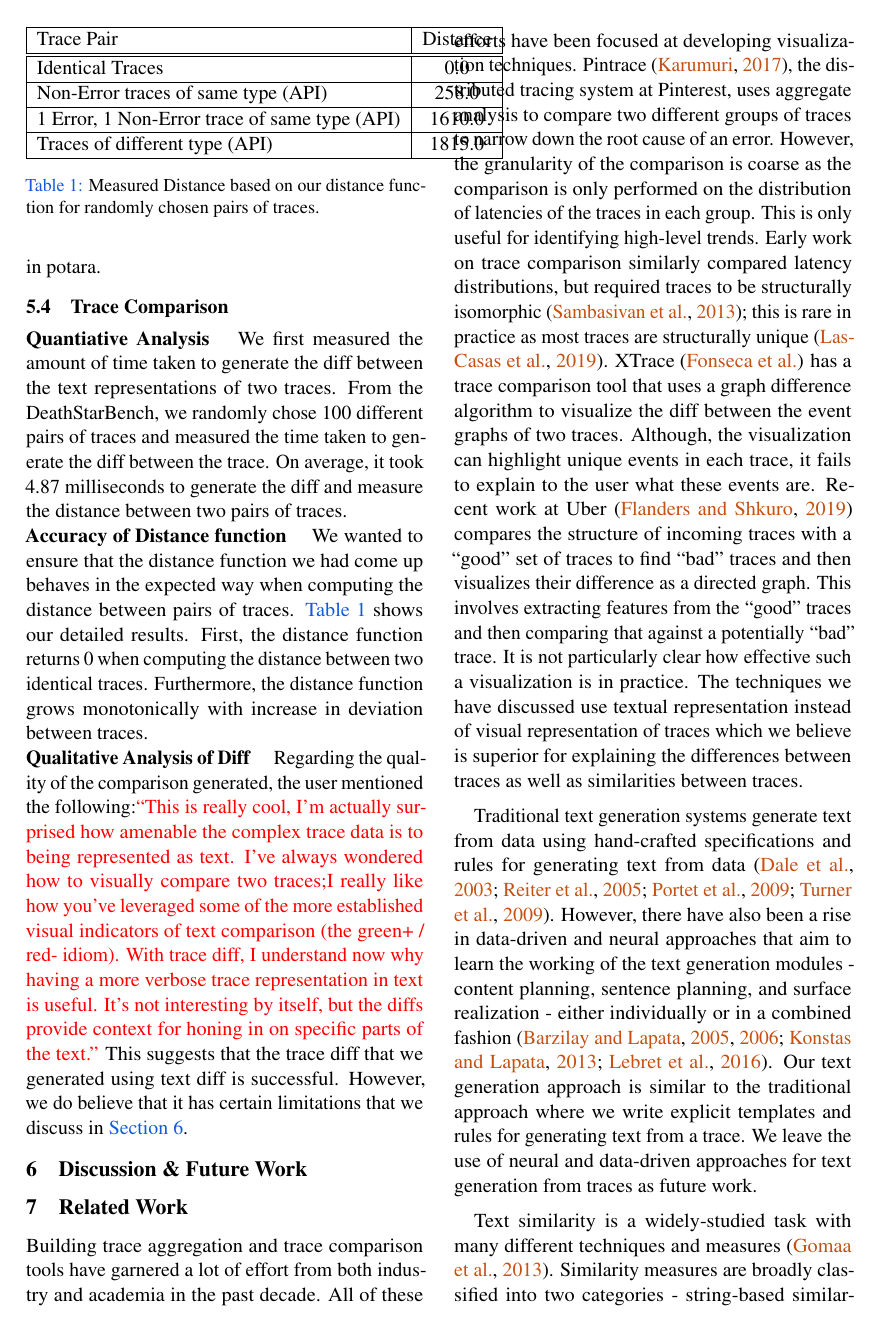
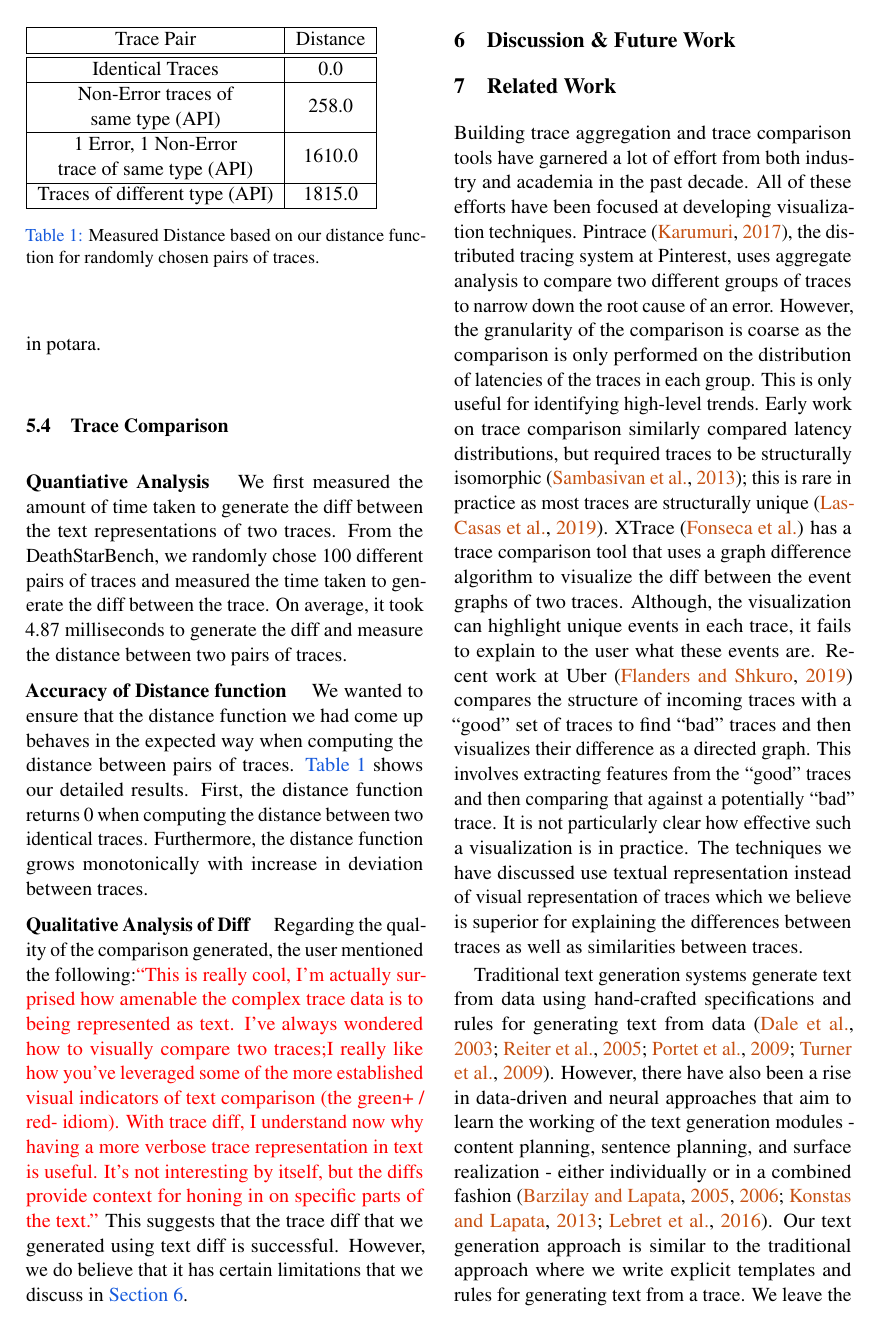
Before and after one commit to vaastav/Tracey, a LaTeX paper (report/report.tex, which reads report/evaluation.tex): page 7 of 9. Compiled offline with pdfLaTeX.

Commit message:
Fix longer than column width table

```diff
--- a/report/evaluation.tex
+++ b/report/evaluation.tex
@@ -71,16 +71,16 @@ results can be found in \autoref{}. Similar to the micro-scalability benchmarks,
 \subsection{Trace Comparison}
 
 \begin{table}[]
-    \begin{tabular}{|l|c|}
+    \begin{tabular}{|c|c|}
     \hline
     Trace Pair                              & Distance \\
     \hline
     \hline
     Identical Traces                        & 0.0      \\
     \hline
-    Non-Error traces of same type (API)     & 258.0    \\
+    \makecell{Non-Error traces of \\ same type (API)}     & 258.0    \\
     \hline
-    1 Error, 1 Non-Error trace of same type (API) & 1610.0  \\
+    \makecell{1 Error, 1 Non-Error \\ trace of same type (API)} & 1610.0  \\
     \hline
     Traces of different type (API)          & 1815.0   \\
     \hline
--- a/report/report.tex
+++ b/report/report.tex
@@ -79,6 +79,10 @@
 
 \usepackage{amssymb} % for math symbols
 
+% For line break in long cells of tables
+\usepackage{makecell}
+\renewcommand\theadalign{bc}
+
 %\setlength\titlebox{5cm}
 % You can expand the titlebox if you need extra space
 % to show all the authors. Please do not make the titlebox
```
